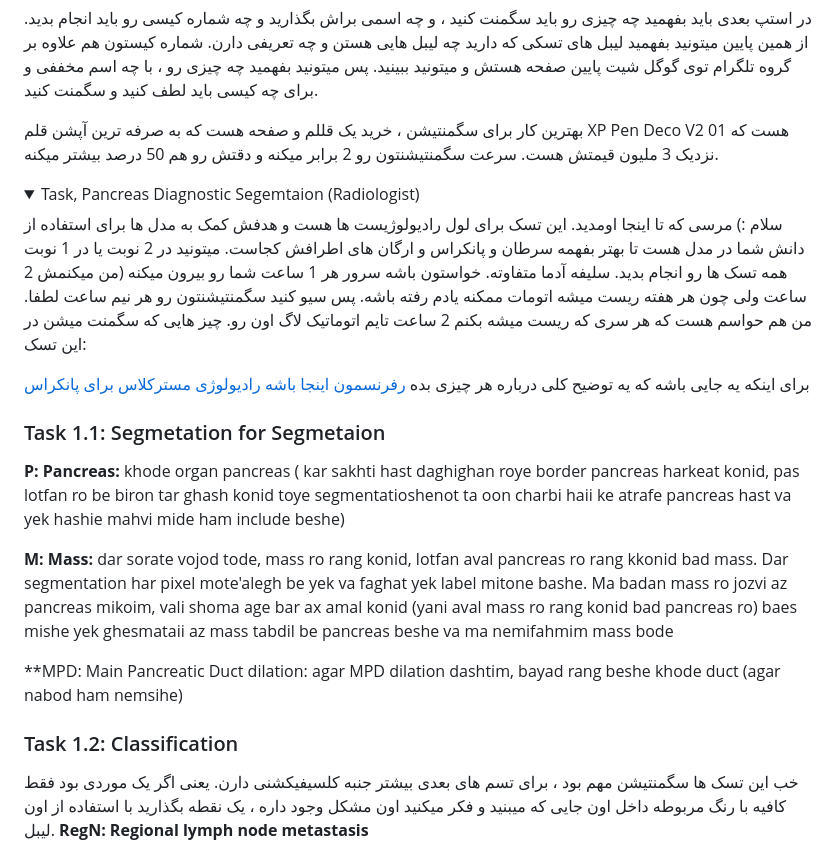
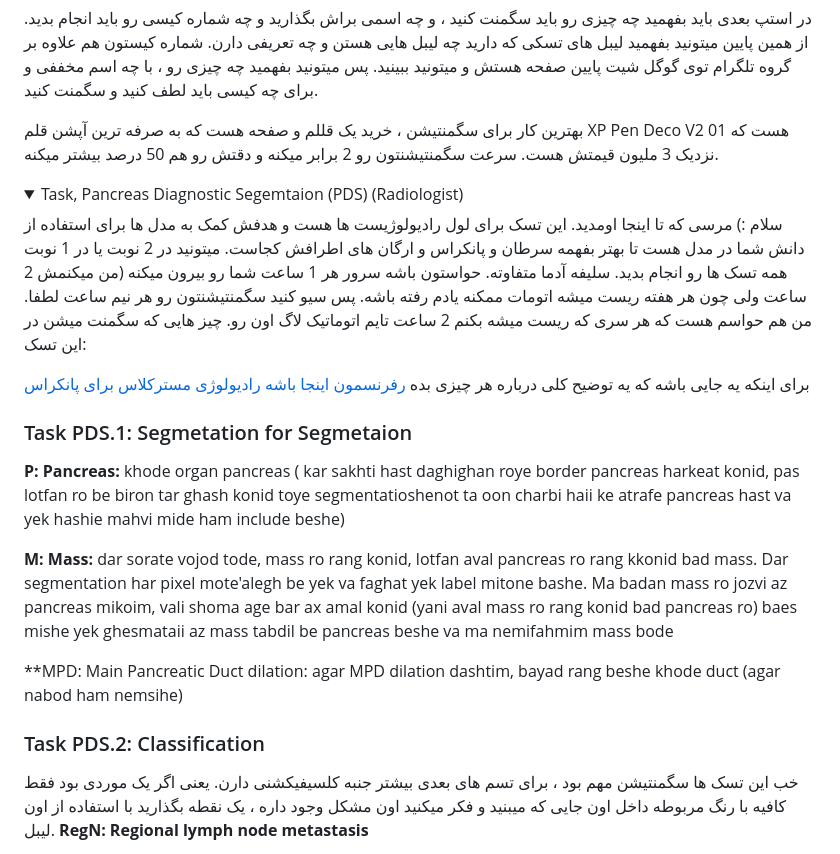
Before and after one commit to Sdamirsa/PanCanAID, a Markdown page: For Team/PanCanAID_GP_Team.md, the part around the change printed below. Drawn GitHub-style; folded sections open.

```diff
--- a/For Team/PanCanAID_GP_Team.md
+++ b/For Team/PanCanAID_GP_Team.md
@@ -74,6 +76,8 @@ https://radiopaedia.org/cases/how-to-read-a-ct-of-the-abdomen-and-pelvis
 
 در استپ بعدی باید بفهمید چه چیزی رو باید سگمنت کنید ، و چه اسمی براش بگذارید و چه شماره کیسی رو باید انجام بدید. از همین پایین میتونید بفهمید لیبل های تسکی که دارید چه لیبل هایی هستن و چه تعریفی دارن. شماره کیستون هم علاوه بر گروه تلگرام توی گوگل شیت پایین صفحه هستش و میتونید ببینید. پس میتونید بفهمید چه چیزی رو ، با چه اسم مخففی و برای چه کیسی باید لطف کنید و سگمنت کنید.
 
+
+
 بهترین کار برای سگمنتیشن ، خرید یک قللم و صفحه هست که به صرفه ترین آپشن قلم XP Pen Deco V2 01 هست که نزدیک 3 ملیون قیمتش هست. سرعت سگمنتیشنتون رو 2 برابر میکنه و دقتش رو هم 50 درصد بیشتر میکنه.
 
 
@@ -81,20 +85,20 @@ https://radiopaedia.org/cases/how-to-read-a-ct-of-the-abdomen-and-pelvis
 
 
 <details>
-<summary>Task, Pancreas Diagnostic Segemtaion (Radiologist) </summary>
+<summary>Task, Pancreas Diagnostic Segemtaion (PDS) (Radiologist) </summary>
 
-سلام :) مرسی که تا اینجا اومدید. این تسک برای لول رادیولوژیست ها هست و هدفش کمک به مدل ها برای استفاده از دانش شما در مدل هست تا بهتر بفهمه سرطان و پانکراس و ارگان های اطرافش کجاست. میتونید در 2 نوبت یا در 1 نوبت همه تسک ها رو انجام بدید. سلیفه آدما متفاوته. خواستون باشه سرور هر 1 ساعت شما رو بیرون میکنه (من میکنمش 2 ساعت ولی چون هر هفته ریست میشه اتومات ممکنه یادم رفته باشه. پس سیو کنید سگمنتیشنتون رو هر نیم ساعت لطفا. من هم حواسم هست که هر سری که ریست میشه بکنم 2 ساعت تایم اتوماتیک لاگ اون رو. چیز هایی که سگمنت میشن در این تسک:
+سلام :) مرسی که تا اینجا اومدید. این تسک برای لول رادیولوژیست ها هست و هدفش کمک به مدل ها برای استفاده از دانش شما در مدل هست تا بهتر بفهمه سرطان و پانکراس و ارگان های اطرافش کجاست. میتونید در 2 نوبت یا در 1 نوبت همه تسک ها رو انجام بدید. سلیفه آدما متفاوته. حواستون باشه سرور هر 1 ساعت شما رو بیرون میکنه (من میکنمش 2 ساعت ولی چون هر هفته ریست میشه اتومات ممکنه یادم رفته باشه. پس سیو کنید سگمنتیشنتون رو هر نیم ساعت لطفا. من هم حواسم هست که هر سری که ریست میشه بکنم 2 ساعت تایم اتوماتیک لاگ اون رو. چیز هایی که سگمنت میشن در این تسک:
 
 برای اینکه یه جایی باشه که یه توضیح کلی درباره هر چیزی بده [رفرنسمون اینجا باشه رادیولوژی مسترکلاس برای پانکراس](https://radiologyassistant.nl/abdomen/pancreas/pancreas-carcinoma-1#staging-dpcg-resectability-criteria)
 
-### Task 1.1: Segmetation for Segmetaion
+### Task PDS.1: Segmetation for Segmetaion
 **P: Pancreas:** khode organ pancreas ( kar sakhti hast daghighan roye border pancreas harkeat konid, pas lotfan ro be biron tar ghash konid toye segmentatioshenot ta oon charbi haii ke atrafe pancreas hast va yek hashie mahvi mide ham include beshe)
 
 **M: Mass:** dar sorate vojod tode, mass ro rang konid, lotfan aval pancreas ro rang kkonid bad mass. Dar segmentation har pixel mote'alegh be yek va faghat yek label mitone bashe. Ma badan mass ro jozvi az pancreas mikoim, vali shoma age bar ax amal konid (yani aval mass ro rang konid bad pancreas ro) baes mishe yek ghesmataii az mass tabdil be pancreas beshe va ma nemifahmim mass bode
 
 **MPD: Main Pancreatic Duct dilation: agar MPD dilation dashtim, bayad rang beshe khode duct (agar nabod ham nemsihe)
 
-### Task 1.2: Classification
+### Task PDS.2: Classification
 
 خب این تسک ها سگمنتیشن مهم بود ، برای تسم های بعدی بیشتر جنبه کلسیفیکشنی دارن. یعنی اگر یک موردی بود فقط کافیه با رنگ مربوطه داخل اون جایی که میبنید و فکر میکنید اون مشکل وجود داره ، یک نقطه بگذارید با استفاده از اون لیبل.
 **RegN: Regional lymph node metastasis**
```
Also changed, not shown: other parts of For Team/PanCanAID_GP_Team.md (+43 -14 lines).
